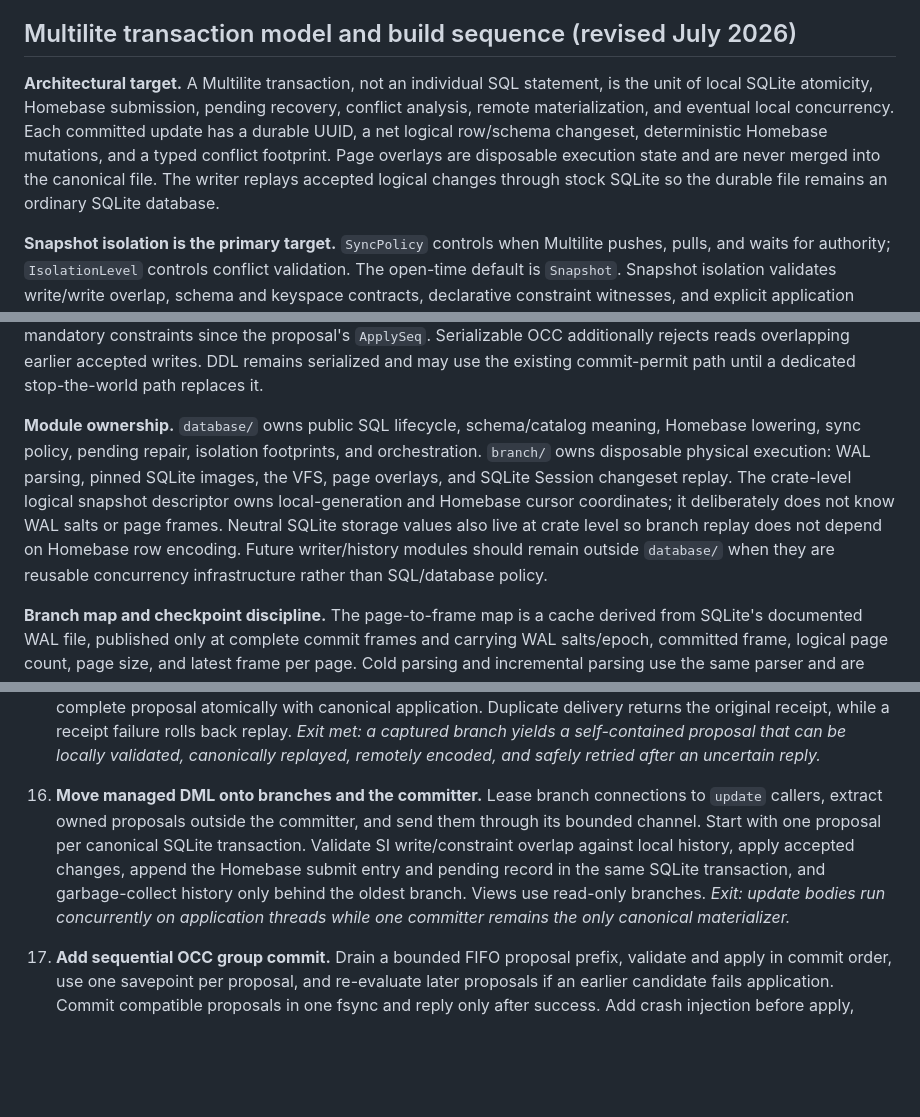
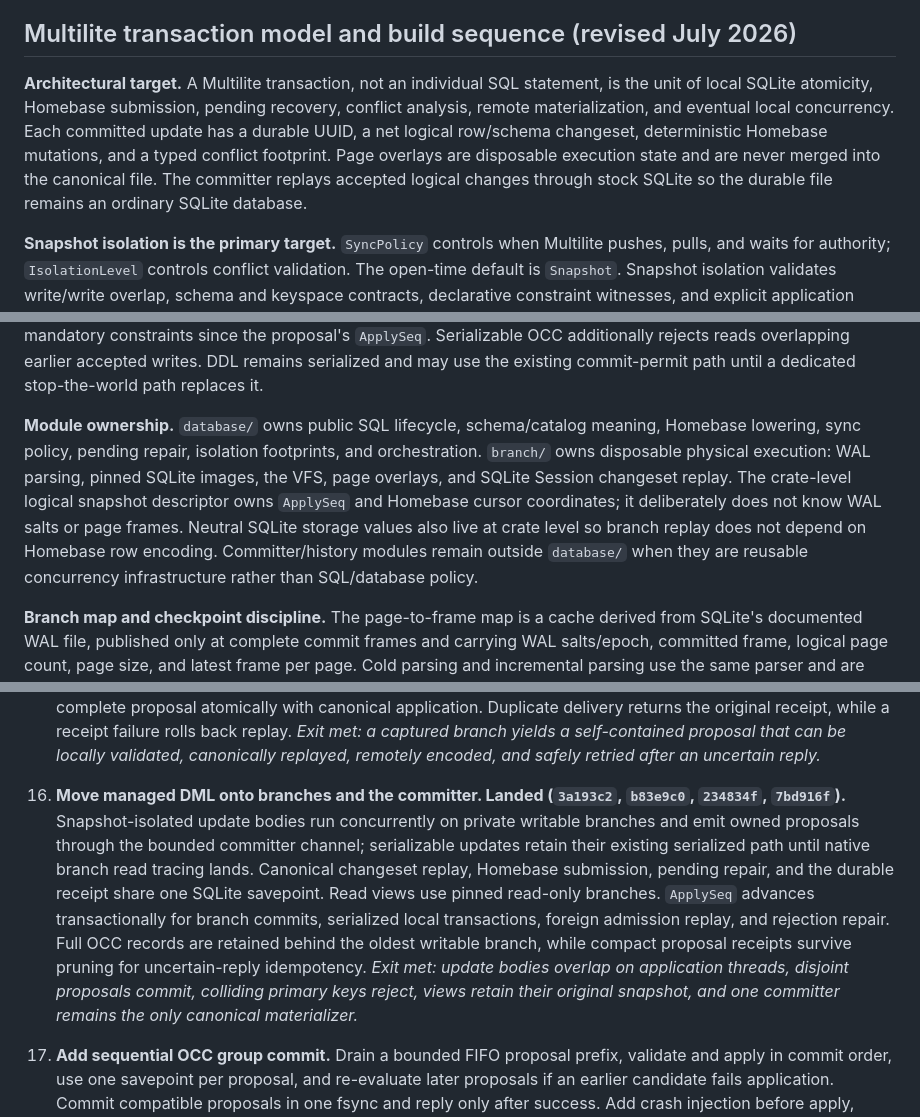
Before and after one commit to nikhilgarg28/homebase, a Markdown page: DESIGN.md, 3 parts joined by grey strips. GitHub-like rendering; blank space fills up the shorter version.

```diff
--- a/DESIGN.md
+++ b/DESIGN.md
@@ -65,7 +65,7 @@ Prefix-scoped authorization is a transport concern; leases are coordination stat
 
 ## Multilite transaction model and build sequence (revised July 2026)
 
-**Architectural target.** A Multilite transaction, not an individual SQL statement, is the unit of local SQLite atomicity, Homebase submission, pending recovery, conflict analysis, remote materialization, and eventual local concurrency. Each committed update has a durable UUID, a net logical row/schema changeset, deterministic Homebase mutations, and a typed conflict footprint. Page overlays are disposable execution state and are never merged into the canonical file. The writer replays accepted logical changes through stock SQLite so the durable file remains an ordinary SQLite database.
+**Architectural target.** A Multilite transaction, not an individual SQL statement, is the unit of local SQLite atomicity, Homebase submission, pending recovery, conflict analysis, remote materialization, and eventual local concurrency. Each committed update has a durable UUID, a net logical row/schema changeset, deterministic Homebase mutations, and a typed conflict footprint. Page overlays are disposable execution state and are never merged into the canonical file. The committer replays accepted logical changes through stock SQLite so the durable file remains an ordinary SQLite database.
 
 **Snapshot isolation is the primary target.** `SyncPolicy` controls when Multilite pushes, pulls, and waits for authority; `IsolationLevel` controls conflict validation. The open-time default is `Snapshot`. Snapshot isolation validates write/write overlap, schema and keyspace contracts, declarative constraint witnesses, and explicit application read-conflict ranges, but does not trace ordinary reads. `Serializable` remains available as an opt-in guarantee and adds logical read ranges; its first complete implementation may conservatively assert whole-table row keyspaces. Precision is an optimization ladder, not a prerequisite for native writes or concurrent local transactions.
 
@@ -81,7 +81,7 @@ Prefix-scoped authorization is a transport concern; leases are coordination stat
 
 **Local concurrency model.** Concurrent updates execute on ordinary SQLite connections backed by a private Branch VFS. A branch resolves pages through transaction overlay, pinned WAL-map snapshot, then the base database file. SQLite runs the application's native SQL against that private writable image, preserving its planner, affinity, defaults, generated values, triggers, cascades, UPSERT, RETURNING, and `last_insert_rowid()`. SQLite Session capture plus a paired immutable baseline yields the net logical transaction and old/final hidden-rowid transitions without scanning whole tables. Commit closes the branch and sends an owned `CommitProposal` to the committer; canonical application is the short serialized chokepoint. Snapshot OCC rejects overlapping writes and mandatory constraints since the proposal's `ApplySeq`. Serializable OCC additionally rejects reads overlapping earlier accepted writes. DDL remains serialized and may use the existing commit-permit path until a dedicated stop-the-world path replaces it.
 
-**Module ownership.** `database/` owns public SQL lifecycle, schema/catalog meaning, Homebase lowering, sync policy, pending repair, isolation footprints, and orchestration. `branch/` owns disposable physical execution: WAL parsing, pinned SQLite images, the VFS, page overlays, and SQLite Session changeset replay. The crate-level logical snapshot descriptor owns local-generation and Homebase cursor coordinates; it deliberately does not know WAL salts or page frames. Neutral SQLite storage values also live at crate level so branch replay does not depend on Homebase row encoding. Future writer/history modules should remain outside `database/` when they are reusable concurrency infrastructure rather than SQL/database policy.
+**Module ownership.** `database/` owns public SQL lifecycle, schema/catalog meaning, Homebase lowering, sync policy, pending repair, isolation footprints, and orchestration. `branch/` owns disposable physical execution: WAL parsing, pinned SQLite images, the VFS, page overlays, and SQLite Session changeset replay. The crate-level logical snapshot descriptor owns `ApplySeq` and Homebase cursor coordinates; it deliberately does not know WAL salts or page frames. Neutral SQLite storage values also live at crate level so branch replay does not depend on Homebase row encoding. Committer/history modules remain outside `database/` when they are reusable concurrency infrastructure rather than SQL/database policy.
 
 **Branch map and checkpoint discipline.** The page-to-frame map is a cache derived from SQLite's documented WAL file, published only at complete commit frames and carrying WAL salts/epoch, committed frame, logical page count, page size, and latest frame per page. Cold parsing and incremental parsing use the same parser and are property-tested for equivalence. Every live physical snapshot holds a companion SQLite read transaction at the same cut, so stock checkpoint coordination protects its base/WAL image even across passive, full, restart, and truncate checkpoint attempts. A snapshot may be WAL-backed or base-only after a reader gap. The Branch VFS handles arbitrary byte-range reads, logical file size, private rollback journals, bounded-memory spill, and refuses mmap/`xFetch` until overlay-aware support exists. Foreign-writer commit fences, stock-SQLite classification, and poisoned logical generations remain deferred in `TODO.md`.
 
@@ -121,7 +121,7 @@ Each batch is intended to be independently reviewable and keep the existing sche
 
 15. **Define owned commit proposals and deterministic lowering. Landed (`1a0c986`, `4aa030d`).** A versioned proposal carries a durable UUID, separate local and authority frontiers, the net SQLite changeset, logical `MultiliteTransaction`, deterministic Homebase mutations, isolation, and typed write/constraint/read footprint. The current insert-only projection lowers final SQLite rows into existing row/keyspace operations and rejects UPDATE, DELETE, or mixed schema changes on the branch path; DDL remains serialized. An append-only `ApplySeq` journal validates assertions against intervening writes, replays under a savepoint, and records the complete proposal atomically with canonical application. Duplicate delivery returns the original receipt, while a receipt failure rolls back replay. *Exit met: a captured branch yields a self-contained proposal that can be locally validated, canonically replayed, remotely encoded, and safely retried after an uncertain reply.*
 
-16. **Move managed DML onto branches and the committer.** Lease branch connections to `update` callers, extract owned proposals outside the committer, and send them through its bounded channel. Start with one proposal per canonical SQLite transaction. Validate SI write/constraint overlap against local history, apply accepted changes, append the Homebase submit entry and pending record in the same SQLite transaction, and garbage-collect history only behind the oldest branch. Views use read-only branches. *Exit: update bodies run concurrently on application threads while one committer remains the only canonical materializer.*
+16. **Move managed DML onto branches and the committer. Landed (`3a193c2`, `b83e9c0`, `234834f`, `7bd916f`).** Snapshot-isolated update bodies run concurrently on private writable branches and emit owned proposals through the bounded committer channel; serializable updates retain their existing serialized path until native branch read tracing lands. Canonical changeset replay, Homebase submission, pending repair, and the durable receipt share one SQLite savepoint. Read views use pinned read-only branches. `ApplySeq` advances transactionally for branch commits, serialized local transactions, foreign admission replay, and rejection repair. Full OCC records are retained behind the oldest writable branch, while compact proposal receipts survive pruning for uncertain-reply idempotency. *Exit met: update bodies overlap on application threads, disjoint proposals commit, colliding primary keys reject, views retain their original snapshot, and one committer remains the only canonical materializer.*
 
 17. **Add sequential OCC group commit.** Drain a bounded FIFO proposal prefix, validate and apply in commit order, use one savepoint per proposal, and re-evaluate later proposals if an earlier candidate fails application. Commit compatible proposals in one fsync and reply only after success. Add crash injection before apply, between savepoints, during outer commit, and after commit before reply. *Exit: disjoint updates batch together, collisions reject deterministically, proposal-local errors do not poison neighbors, and uncertain replies are idempotently resolvable.*
 
```
Also changed, not shown: TODO.md (+16 -2 lines).
